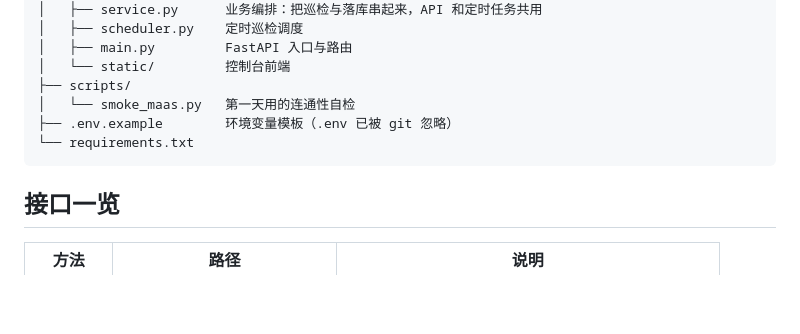
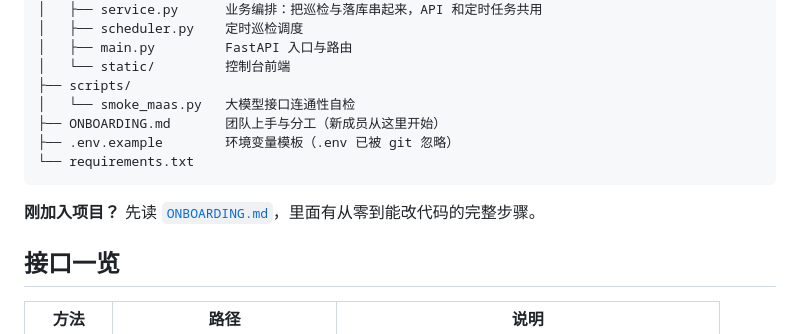
Before and after one commit to lijialin12138/siteguard, a Markdown page: README.md, the part around the change. Drawn GitHub-style; blank space fills up the shorter version.

````diff
--- a/README.md
+++ b/README.md
@@ -161,10 +161,13 @@ siteguard/
 │   ├── main.py         FastAPI 入口与路由
 │   └── static/         控制台前端
 ├── scripts/
-│   └── smoke_maas.py   第一天用的连通性自检
+│   └── smoke_maas.py   大模型接口连通性自检
+├── ONBOARDING.md       团队上手与分工（新成员从这里开始）
 ├── .env.example        环境变量模板（.env 已被 git 忽略）
 └── requirements.txt
 ```
+
+**刚加入项目？** 先读 [`ONBOARDING.md`](ONBOARDING.md)，里面有从零到能改代码的完整步骤。
 
 ## 接口一览
 
````
Also changed, not shown: ONBOARDING.md (added, +193 -0 lines).
